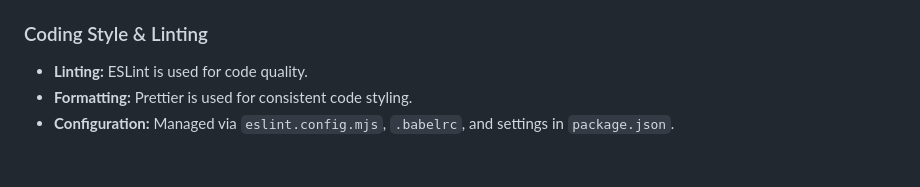
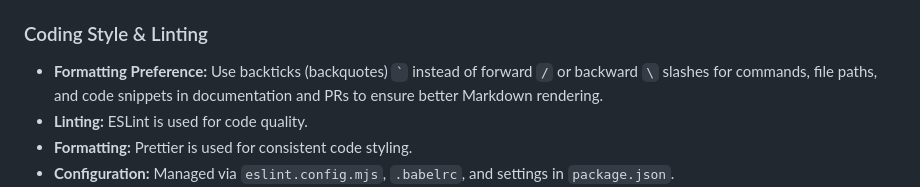
Before and after one commit to kunalrbhatia/smart-api, a Markdown page: GEMINI.md, the part around the change. GitHub-like rendering; blank space fills up the shorter version.

Commit message:
docs: add formatting convention for backticks in documentation

```diff
--- a/GEMINI.md
+++ b/GEMINI.md
@@ -74,6 +74,7 @@ npm run dev
 
 ### Coding Style & Linting
 
+- **Formatting Preference:** Use backticks (backquotes) `` ` `` instead of forward `/` or backward `\` slashes for commands, file paths, and code snippets in documentation and PRs to ensure better Markdown rendering.
 - **Linting:** ESLint is used for code quality.
 - **Formatting:** Prettier is used for consistent code styling.
 - **Configuration:** Managed via `eslint.config.mjs`, `.babelrc`, and settings in `package.json`.
```
